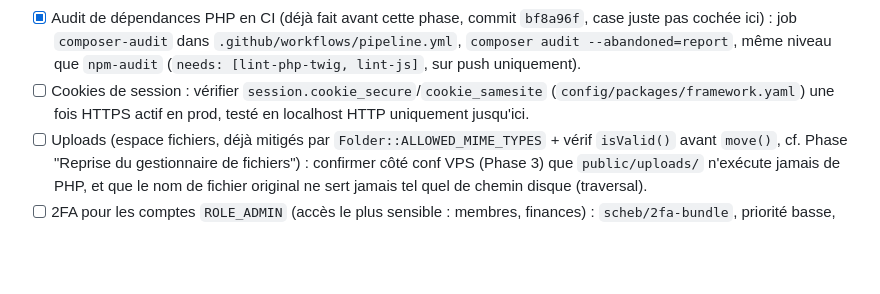
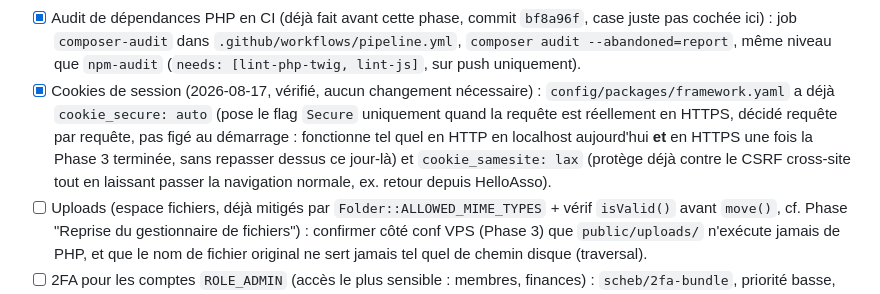
Before and after one commit to Guiboii/BigBinioufous, a Markdown page: ROADMAP.md, the part around the change. GitHub-like rendering; blank space fills up the shorter version.

Commit message:
📝 Vérifie et documente cookie_secure/cookie_samesite (déjà corrects)

```diff
--- a/ROADMAP.md
+++ b/ROADMAP.md
@@ -197,7 +197,7 @@ Audit + durcissement avant que le site encaisse du vrai trafic public non authen
     - Endpoint de rapport (`POST /csp-report`, `config/routes.yaml`, pointe vers `nelmio_security.csp_reporter_controller::indexAction`) journalise les violations via `report_logger_service: monolog.logger.security` (canal déjà utilisé par le composant sécurité de Symfony, cf. tentatives de connexion throttlées ci-dessus) plutôt que d'exposer un service de collecte tiers. Vérifié en conditions réelles (curl) : rapport de test bien journalisé dans `var/log/dev.log`.
     - `Strict-Transport-Security` **toujours pas posé**, volontairement : nécessite HTTPS actif en prod (Phase 3, VPS toujours en cours), l'ajouter maintenant n'aurait aucun effet réel et risquerait d'être oublié en configuration inerte. À faire au même moment que la Phase 3.
 - [x] Audit de dépendances PHP en CI (déjà fait avant cette phase, commit `bf8a96f`, case juste pas cochée ici) : job `composer-audit` dans `.github/workflows/pipeline.yml`, `composer audit --abandoned=report`, même niveau que `npm-audit` (`needs: [lint-php-twig, lint-js]`, sur push uniquement).
-- [ ] Cookies de session : vérifier `session.cookie_secure`/`cookie_samesite` (`config/packages/framework.yaml`) une fois HTTPS actif en prod, testé en localhost HTTP uniquement jusqu'ici.
+- [x] Cookies de session (2026-08-17, vérifié, aucun changement nécessaire) : `config/packages/framework.yaml` a déjà `cookie_secure: auto` (pose le flag `Secure` uniquement quand la requête est réellement en HTTPS, décidé requête par requête, pas figé au démarrage : fonctionne tel quel en HTTP en localhost aujourd'hui **et** en HTTPS une fois la Phase 3 terminée, sans repasser dessus ce jour-là) et `cookie_samesite: lax` (protège déjà contre le CSRF cross-site tout en laissant passer la navigation normale, ex. retour depuis HelloAsso).
 - [ ] Uploads (espace fichiers, déjà mitigés par `Folder::ALLOWED_MIME_TYPES` + vérif `isValid()` avant `move()`, cf. Phase "Reprise du gestionnaire de fichiers") : confirmer côté conf VPS (Phase 3) que `public/uploads/` n'exécute jamais de PHP, et que le nom de fichier original ne sert jamais tel quel de chemin disque (traversal).
 - [ ] 2FA pour les comptes `ROLE_ADMIN` (accès le plus sensible : membres, finances) : `scheb/2fa-bundle`, priorité basse, une fois le reste de la phase posé.
 - [ ] Passe `/security-review` (skill du projet) sur l'ensemble avant de considérer la phase close.
```
